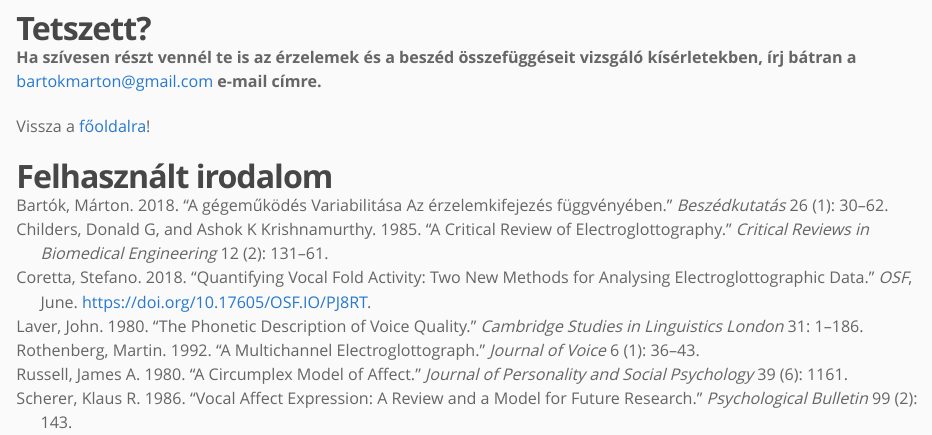
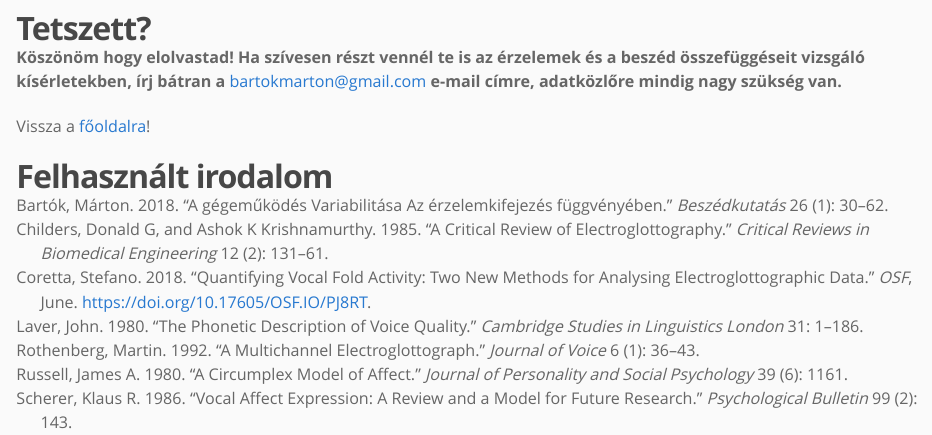
Before and after one commit to martonbartok/blogdown_source, an R Markdown document (static/blog/emotive_public.Rmd): the page in a window 1100 px wide, from 5500 px down. Rendered offline with R 4.5, knitr and Pandoc, with nearby package versions; some code elsewhere in the file could not run offline.

```diff
--- a/static/blog/emotive_public.Rmd
+++ b/static/blog/emotive_public.Rmd
@@ -583,8 +583,8 @@
 
 # Tetszett?
 
-**Ha szívesen részt vennél te is az érzelemek és a beszéd összefüggéseit vizsgáló kísérletekben, írj bátran a bartokmarton@gmail.com e-mail címre.**
+**Köszönöm hogy elolvastad! Ha szívesen részt vennél te is az érzelemek és a beszéd összefüggéseit vizsgáló kísérletekben, írj bátran a bartokmarton@gmail.com e-mail címre, adatközlőre mindig nagy szükség van.**
 
-Vissza a [főoldalra](martonbartok.github.io)!
+Vissza a [főoldalra](https://martonbartok.github.io)!
 
 # Felhasznált irodalom
```
